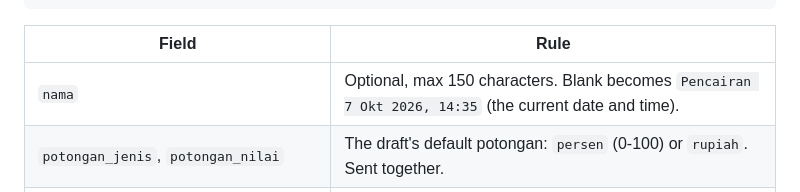
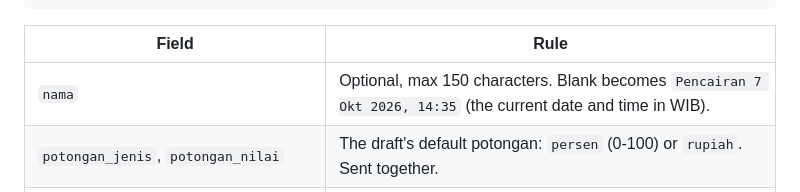
Before and after one commit to bank-sampah-PILAH/pilah-be, a Markdown page: README.md, the part around the change. Drawn GitHub-style.

Commit message:
docs(readme): note the default draft name uses WIB

```diff
--- a/README.md
+++ b/README.md
@@ -460,7 +460,7 @@ POST /api/v1/draft-pencairan
 
 | Field | Rule |
 | --- | --- |
-| `nama` | Optional, max 150 characters. Blank becomes `Pencairan 7 Okt 2026, 14:35` (the current date and time). |
+| `nama` | Optional, max 150 characters. Blank becomes `Pencairan 7 Okt 2026, 14:35` (the current date and time in WIB). |
 | `potongan_jenis`, `potongan_nilai` | The draft's default potongan: `persen` (0-100) or `rupiah`. Sent together. |
 | `items[].nasabah_id` | Required. Active, approved nasabah of the pengurus' bank; once per draft. |
 | `items[].nominal` | Optional, defaults to the whole saldo. Whole rupiah, above zero, not above the saldo. |
```
